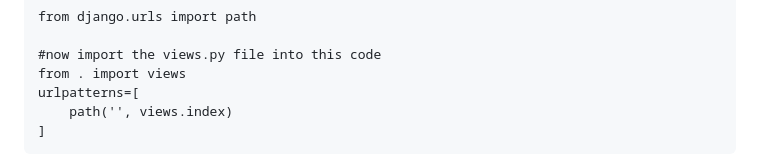
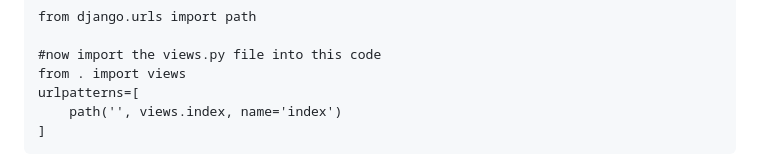
Before and after one commit to Salmankotakuth/Django_study, a Markdown page: README.md, the part around the change. Drawn GitHub-style.

````diff
--- a/README.md
+++ b/README.md
@@ -66,7 +66,7 @@ from django.urls import path
 #now import the views.py file into this code
 from . import views
 urlpatterns=[
-    path('', views.index)
+    path('', views.index, name='index')
 ]
 ```
 
````
